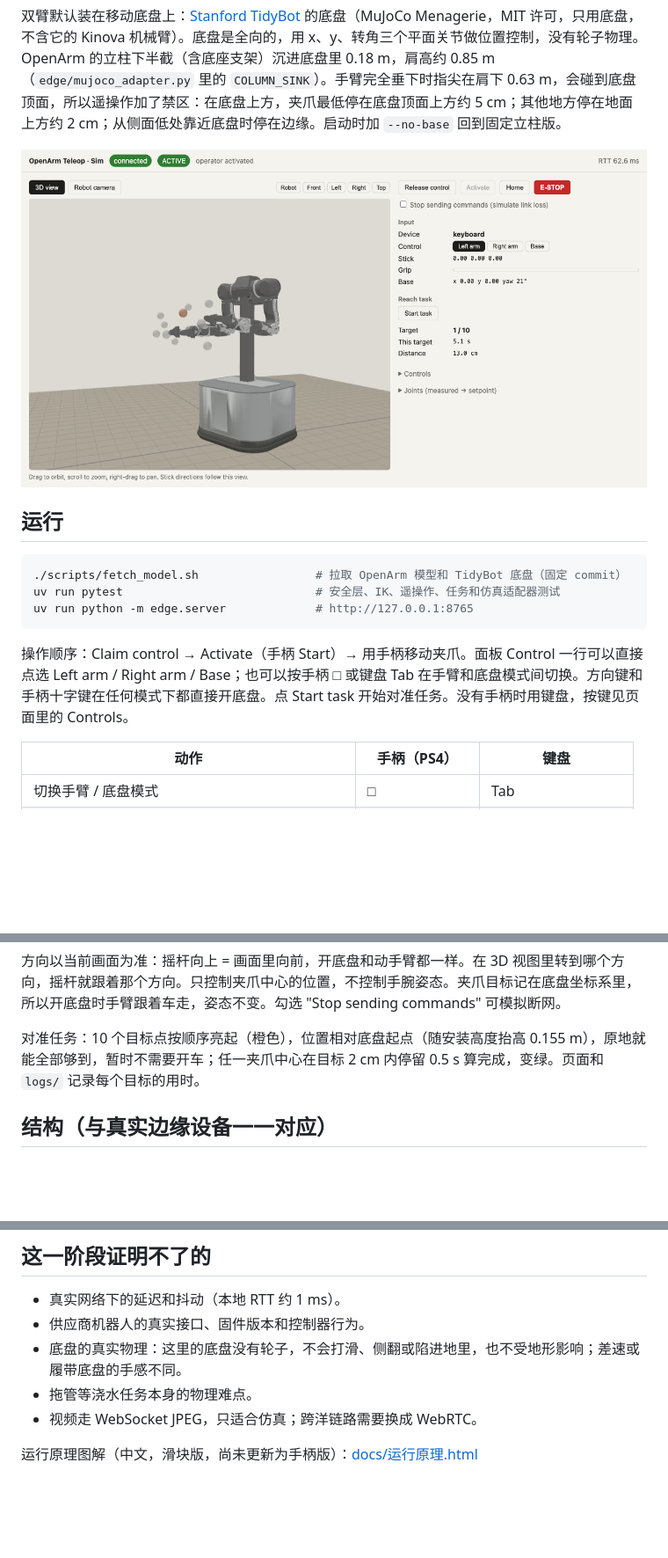
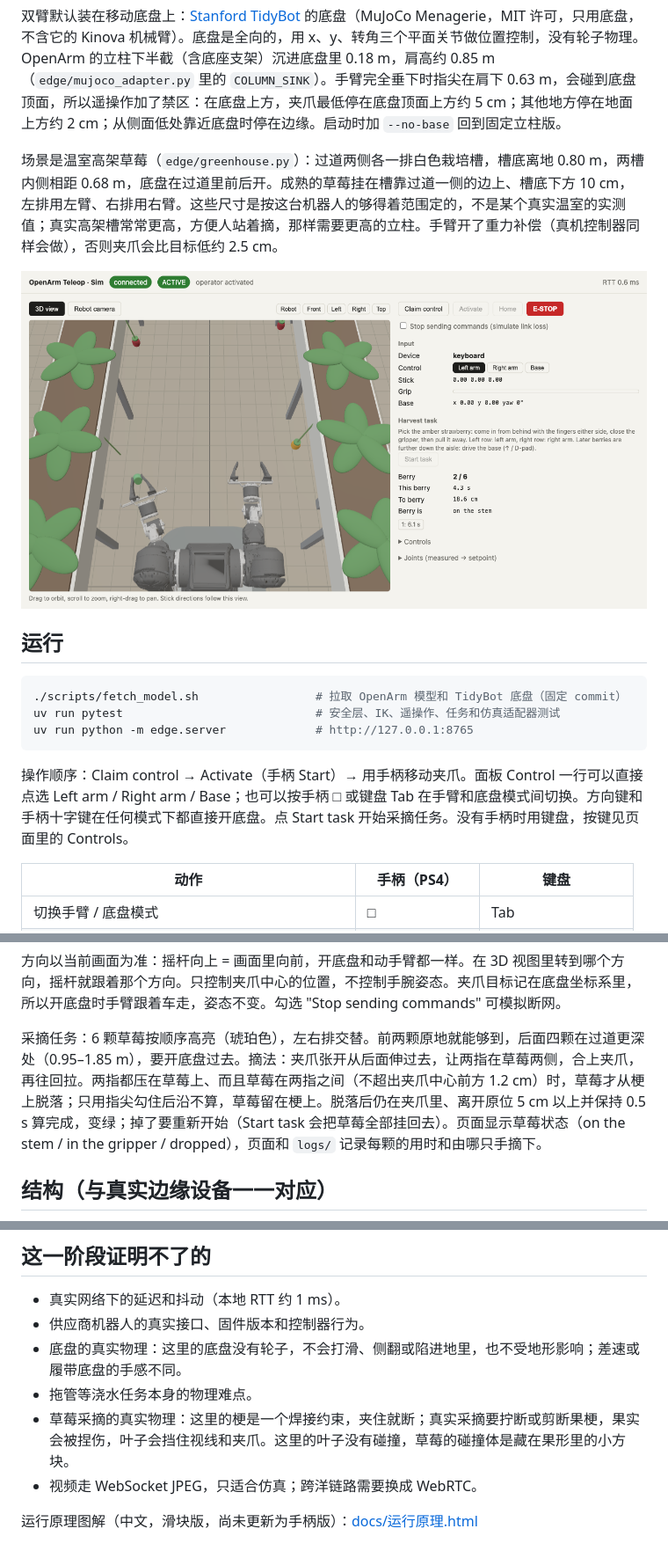
Before and after one commit to ysonggit/openarm-teleop-sim, a Markdown page: README.md, 3 parts joined by grey strips. Shown at 88% size. Rendered like a GitHub page; pictures changed too: docs/screenshot-3d.png; blank space fills up the shorter version.

````diff
--- a/README.md
+++ b/README.md
@@ -4,7 +4,9 @@
 
 双臂默认装在移动底盘上：[Stanford TidyBot](https://github.com/google-deepmind/mujoco_menagerie/tree/main/stanford_tidybot) 的底盘（MuJoCo Menagerie，MIT 许可，只用底盘，不含它的 Kinova 机械臂）。底盘是全向的，用 x、y、转角三个平面关节做位置控制，没有轮子物理。OpenArm 的立柱下半截（含底座支架）沉进底盘里 0.18 m，肩高约 0.85 m（`edge/mujoco_adapter.py` 里的 `COLUMN_SINK`）。手臂完全垂下时指尖在肩下 0.63 m，会碰到底盘顶面，所以遥操作加了禁区：在底盘上方，夹爪最低停在底盘顶面上方约 5 cm；其他地方停在地面上方约 2 cm；从侧面低处靠近底盘时停在边缘。启动时加 `--no-base` 回到固定立柱版。
 
-![浏览器里的 3D 视图：TidyBot 移动底盘上的 OpenArm 双臂、对准任务的目标点和操作面板](docs/screenshot-3d.png)
+场景是温室高架草莓（`edge/greenhouse.py`）：过道两侧各一排白色栽培槽，槽底离地 0.80 m，两槽内侧相距 0.68 m，底盘在过道里前后开。成熟的草莓挂在槽靠过道一侧的边上、槽底下方 10 cm，左排用左臂、右排用右臂。这些尺寸是按这台机器人的够得着范围定的，不是某个真实温室的实测值；真实高架槽常常更高，方便人站着摘，那样需要更高的立柱。手臂开了重力补偿（真机控制器同样会做），否则夹爪会比目标低约 2.5 cm。
+
+![浏览器里的 3D 视图：温室过道里的 TidyBot 底盘和 OpenArm 双臂，左手夹着刚摘下的草莓，右排下一颗高亮；右侧是操作面板](docs/screenshot-3d.png)
 
 ## 运行
 
@@ -14,7 +16,7 @@ uv run pytest                            # 安全层、IK、遥操作、任务
 uv run python -m edge.server             # http://127.0.0.1:8765
 ```
 
-操作顺序：Claim control → Activate（手柄 Start）→ 用手柄移动夹爪。面板 Control 一行可以直接点选 Left arm / Right arm / Base；也可以按手柄 □ 或键盘 Tab 在手臂和底盘模式间切换。方向键和手柄十字键在任何模式下都直接开底盘。点 Start task 开始对准任务。没有手柄时用键盘，按键见页面里的 Controls。
+操作顺序：Claim control → Activate（手柄 Start）→ 用手柄移动夹爪。面板 Control 一行可以直接点选 Left arm / Right arm / Base；也可以按手柄 □ 或键盘 Tab 在手臂和底盘模式间切换。方向键和手柄十字键在任何模式下都直接开底盘。点 Start task 开始采摘任务。没有手柄时用键盘，按键见页面里的 Controls。
 
 | 动作 | 手柄（PS4） | 键盘 |
 |---|---|---|
@@ -32,7 +34,7 @@ uv run python -m edge.server             # http://127.0.0.1:8765
 
 方向以当前画面为准：摇杆向上 = 画面里向前，开底盘和动手臂都一样。在 3D 视图里转到哪个方向，摇杆就跟着那个方向。只控制夹爪中心的位置，不控制手腕姿态。夹爪目标记在底盘坐标系里，所以开底盘时手臂跟着车走，姿态不变。勾选 "Stop sending commands" 可模拟断网。
 
-对准任务：10 个目标点按顺序亮起（橙色），位置相对底盘起点（随安装高度抬高 0.155 m），原地就能全部够到，暂时不需要开车；任一夹爪中心在目标 2 cm 内停留 0.5 s 算完成，变绿。页面和 `logs/` 记录每个目标的用时。
+采摘任务：6 颗草莓按顺序高亮（琥珀色），左右排交替。前两颗原地就能够到，后面四颗在过道更深处（0.95–1.85 m），要开底盘过去。摘法：夹爪张开从后面伸过去，让两指在草莓两侧，合上夹爪，再往回拉。两指都压在草莓上、而且草莓在两指之间（不超出夹爪中心前方 1.2 cm）时，草莓才从梗上脱落；只用指尖勾住后沿不算，草莓留在梗上。脱落后仍在夹爪里、离开原位 5 cm 以上并保持 0.5 s 算完成，变绿；掉了要重新开始（Start task 会把草莓全部挂回去）。页面显示草莓状态（on the stem / in the gripper / dropped），页面和 `logs/` 记录每颗的用时和由哪只手摘下。
 
 ## 结构（与真实边缘设备一一对应）
 
@@ -71,6 +78,7 @@ uv run python -m edge.server             # http://127.0.0.1:8765
 - 供应商机器人的真实接口、固件版本和控制器行为。
 - 底盘的真实物理：这里的底盘没有轮子，不会打滑、侧翻或陷进地里，也不受地形影响；差速或履带底盘的手感不同。
 - 拖管等浇水任务本身的物理难点。
+- 草莓采摘的真实物理：这里的梗是一个焊接约束，夹住就断；真实采摘要拧断或剪断果梗，果实会被捏伤，叶子会挡住视线和夹爪。这里的叶子没有碰撞，草莓的碰撞体是藏在果形里的小方块。
 - 视频走 WebSocket JPEG，只适合仿真；跨洋链路需要换成 WebRTC。
 
 运行原理图解（中文，滑块版，尚未更新为手柄版）：[docs/运行原理.html](docs/运行原理.html)
````
Also changed, not shown: other parts of README.md (+10 -5 lines), 12 other files.
